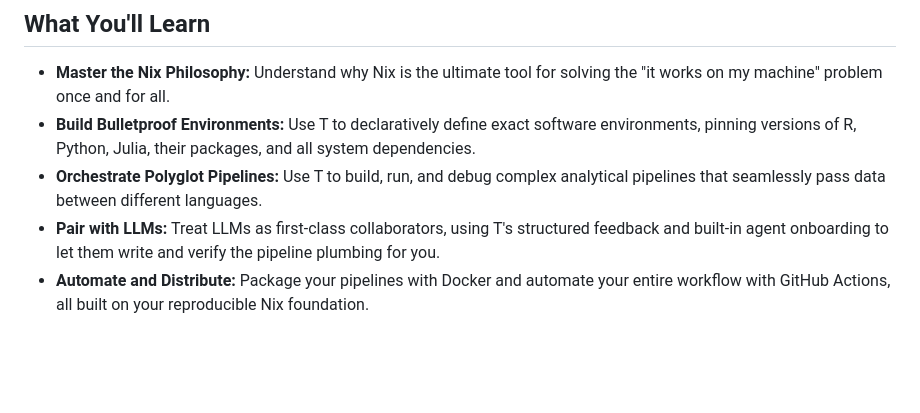
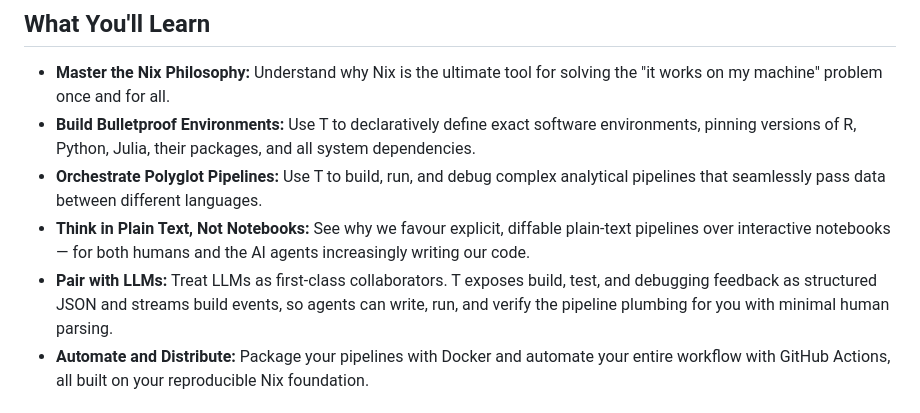
Before and after one commit to b-rodrigues/reproducible-data-science, a Markdown page: README.md, the part around the change. Drawn GitHub-style; blank space fills up the shorter version.

Commit message:
Add plain-text and agent-output bullets to README

```diff
--- a/README.md
+++ b/README.md
@@ -49,9 +49,13 @@ layer and T as the language that makes it all possible.
     packages, and all system dependencies.
 -   **Orchestrate Polyglot Pipelines:** Use T to build, run, and debug complex
     analytical pipelines that seamlessly pass data between different languages.
--   **Pair with LLMs:** Treat LLMs as first-class collaborators, using T's
-    structured feedback and built-in agent onboarding to let them write and
-    verify the pipeline plumbing for you.
+-   **Think in Plain Text, Not Notebooks:** See why we favour explicit,
+    diffable plain-text pipelines over interactive notebooks — for both humans
+    and the AI agents increasingly writing our code.
+-   **Pair with LLMs:** Treat LLMs as first-class collaborators. T exposes
+    build, test, and debugging feedback as structured JSON and streams build
+    events, so agents can write, run, and verify the pipeline plumbing for you
+    with minimal human parsing.
 -   **Automate and Distribute:** Package your pipelines with Docker and automate
     your entire workflow with GitHub Actions, all built on your reproducible Nix
     foundation.
```
